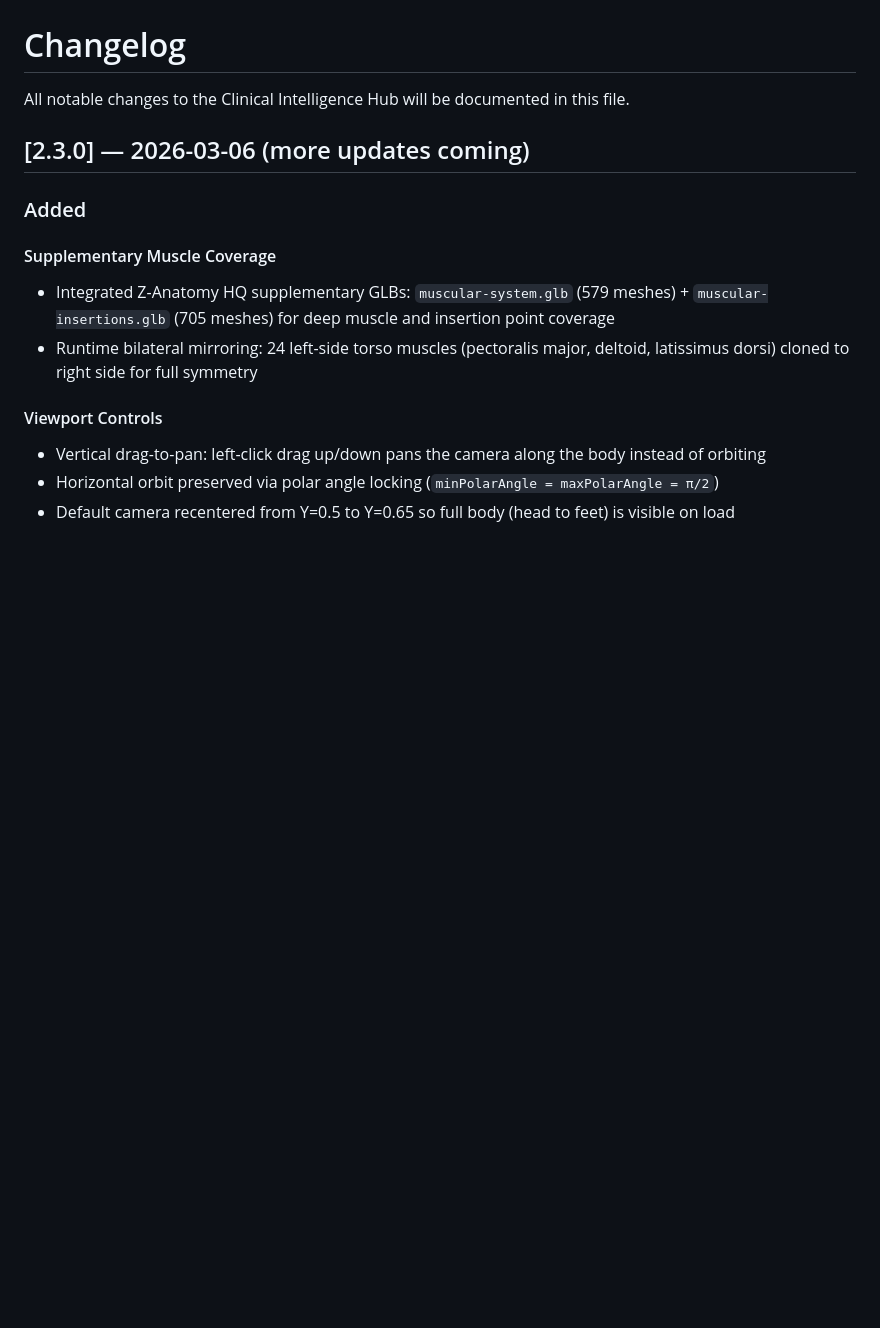
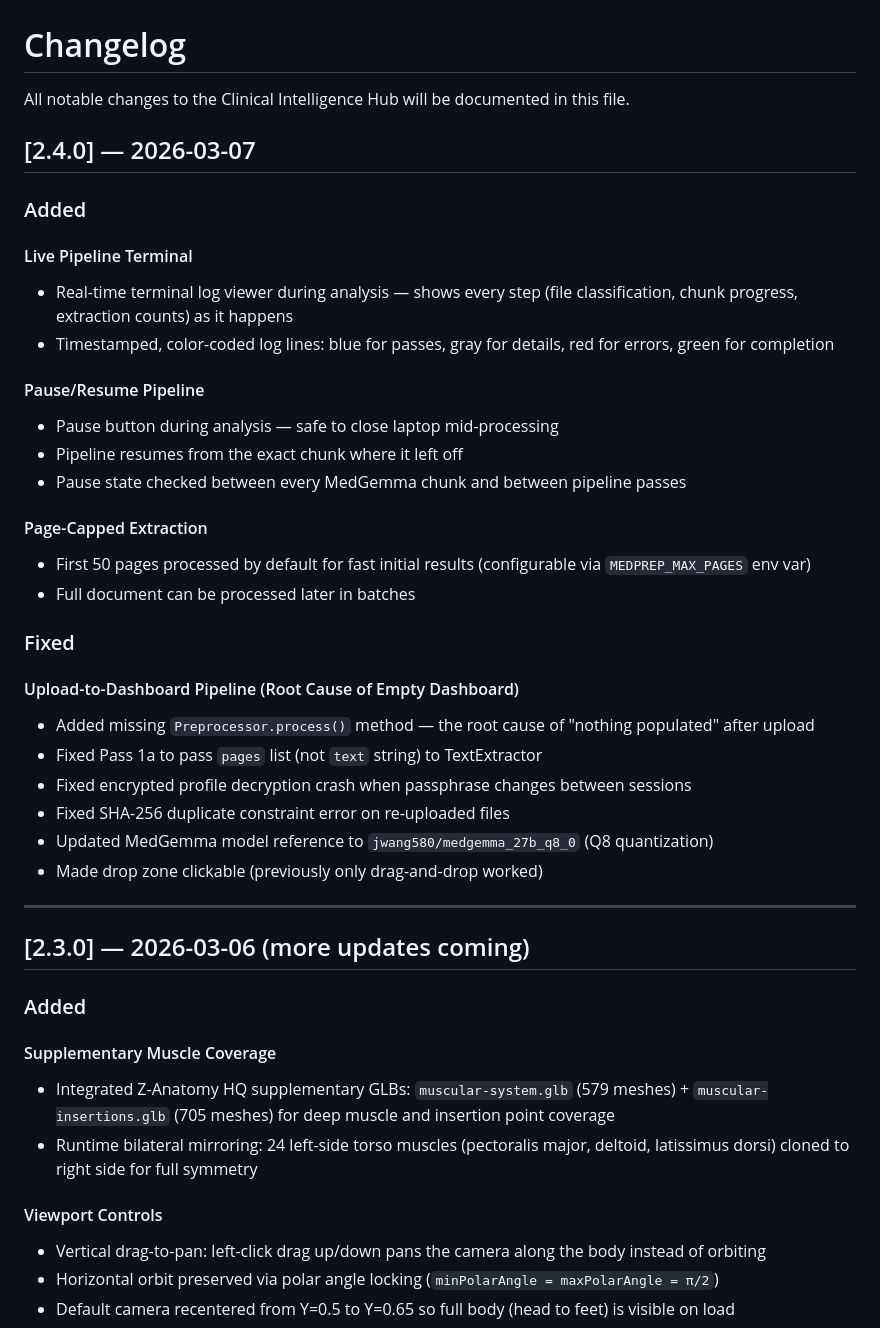
Before and after one commit to arturo-natella/clinical-intelligence-hub, a Markdown page: CHANGELOG.md, the part around the change. Drawn GitHub-style; blank space fills up the shorter version.

Commit message:
docs: changelog v2.4.0 — pipeline fixes, terminal viewer, pause/resume
Co-Authored-By: Claude Opus 4.6 <noreply@anthropic.com>

```diff
--- a/CHANGELOG.md
+++ b/CHANGELOG.md
@@ -1,6 +1,35 @@
 # Changelog
 
 All notable changes to the Clinical Intelligence Hub will be documented in this file.
+
+## [2.4.0] — 2026-03-07
+
+### Added
+
+#### Live Pipeline Terminal
+- Real-time terminal log viewer during analysis — shows every step (file classification, chunk progress, extraction counts) as it happens
+- Timestamped, color-coded log lines: blue for passes, gray for details, red for errors, green for completion
+
+#### Pause/Resume Pipeline
+- Pause button during analysis — safe to close laptop mid-processing
+- Pipeline resumes from the exact chunk where it left off
+- Pause state checked between every MedGemma chunk and between pipeline passes
+
+#### Page-Capped Extraction
+- First 50 pages processed by default for fast initial results (configurable via `MEDPREP_MAX_PAGES` env var)
+- Full document can be processed later in batches
+
+### Fixed
+
+#### Upload-to-Dashboard Pipeline (Root Cause of Empty Dashboard)
+- Added missing `Preprocessor.process()` method — the root cause of "nothing populated" after upload
+- Fixed Pass 1a to pass `pages` list (not `text` string) to TextExtractor
+- Fixed encrypted profile decryption crash when passphrase changes between sessions
+- Fixed SHA-256 duplicate constraint error on re-uploaded files
+- Updated MedGemma model reference to `jwang580/medgemma_27b_q8_0` (Q8 quantization)
+- Made drop zone clickable (previously only drag-and-drop worked)
+
+---
 
 ## [2.3.0] — 2026-03-06 (more updates coming)
 
```
